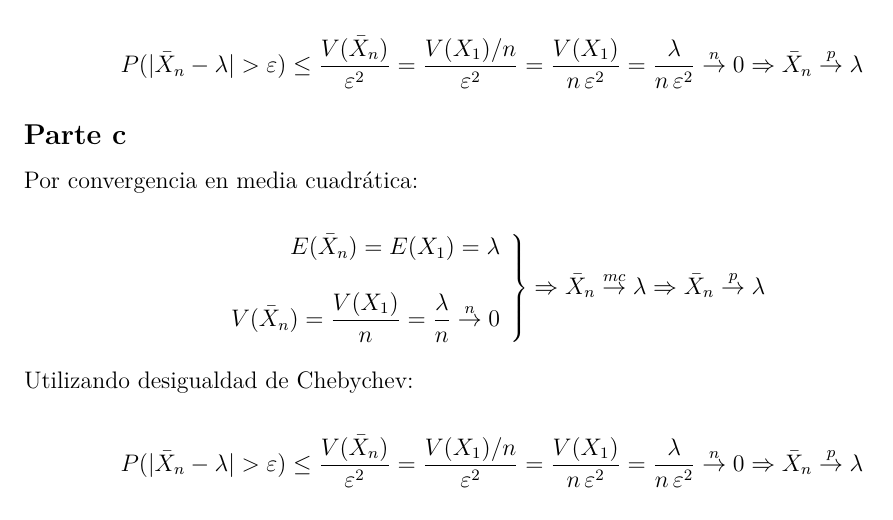
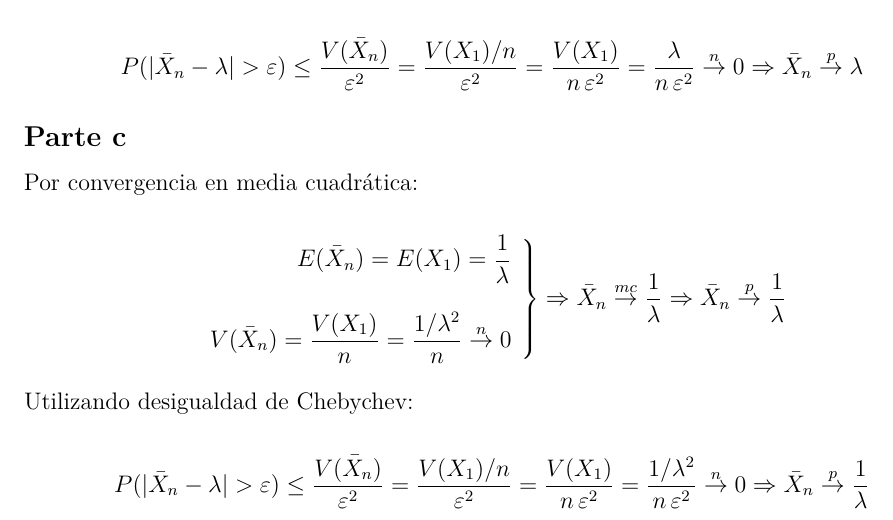
Before and after one commit to daczarne/prob2, an R Markdown document (practico2_sol.Rmd): part of page 3 of 3, cut so that both start at the same text. Rendered offline with R 4.5, knitr and Pandoc, then LaTeX, with nearby package versions.

Commit message:
ejercicio 2

```diff
--- a/practico2_sol.Rmd
+++ b/practico2_sol.Rmd
@@ -101,11 +101,11 @@ $$ P (| \bar{X}_n - \lambda | > \varepsilon ) \leq \frac{V(\bar{X}_n)}{\varepsil
 Por convergencia en media cuadrática:
 
 $$\left.\begin{array}{r}
-E(\bar{X}_n) = E(X_1) = \lambda \\ \\
-V(\bar{X}_n) = \frac{V(X_1)}{n} = \frac{\lambda}{n} \overset{n}{\rightarrow} 0
+E(\bar{X}_n) = E(X_1) = \frac{1}{\lambda} \\ \\
+V(\bar{X}_n) = \frac{V(X_1)}{n} = \frac{ 1 / \lambda^2}{n} \overset{n}{\rightarrow} 0
 \end{array} \right\}
-\Rightarrow \bar{X}_n \overset{mc}{\rightarrow} \lambda \Rightarrow \bar{X}_n \overset{p}{\rightarrow} \lambda$$
+\Rightarrow \bar{X}_n \overset{mc}{\rightarrow} \frac{1}{\lambda} \Rightarrow \bar{X}_n \overset{p}{\rightarrow} \frac{ 1 }{ \lambda}$$
 
 Utilizando desigualdad de Chebychev:
 
-$$ P (| \bar{X}_n - \lambda | > \varepsilon ) \leq \frac{V(\bar{X}_n)}{\varepsilon^2} = \frac{ V(X_1) / n}{\varepsilon^2 } = \frac{ V(X_1) }{n \, \varepsilon^2 } = \frac{ \lambda }{n \, \varepsilon^2 } \overset{n}{\rightarrow} 0 \Rightarrow \bar{X}_n \overset{p}{\rightarrow} \lambda$$
+$$ P (| \bar{X}_n - \lambda | > \varepsilon ) \leq \frac{V(\bar{X}_n)}{\varepsilon^2} = \frac{ V(X_1) / n}{\varepsilon^2 } = \frac{ V(X_1) }{n \, \varepsilon^2 } = \frac{ 1 / \lambda^2 }{n \, \varepsilon^2 } \overset{n}{\rightarrow} 0 \Rightarrow \bar{X}_n \overset{p}{\rightarrow} \frac{1}{\lambda}$$
```
